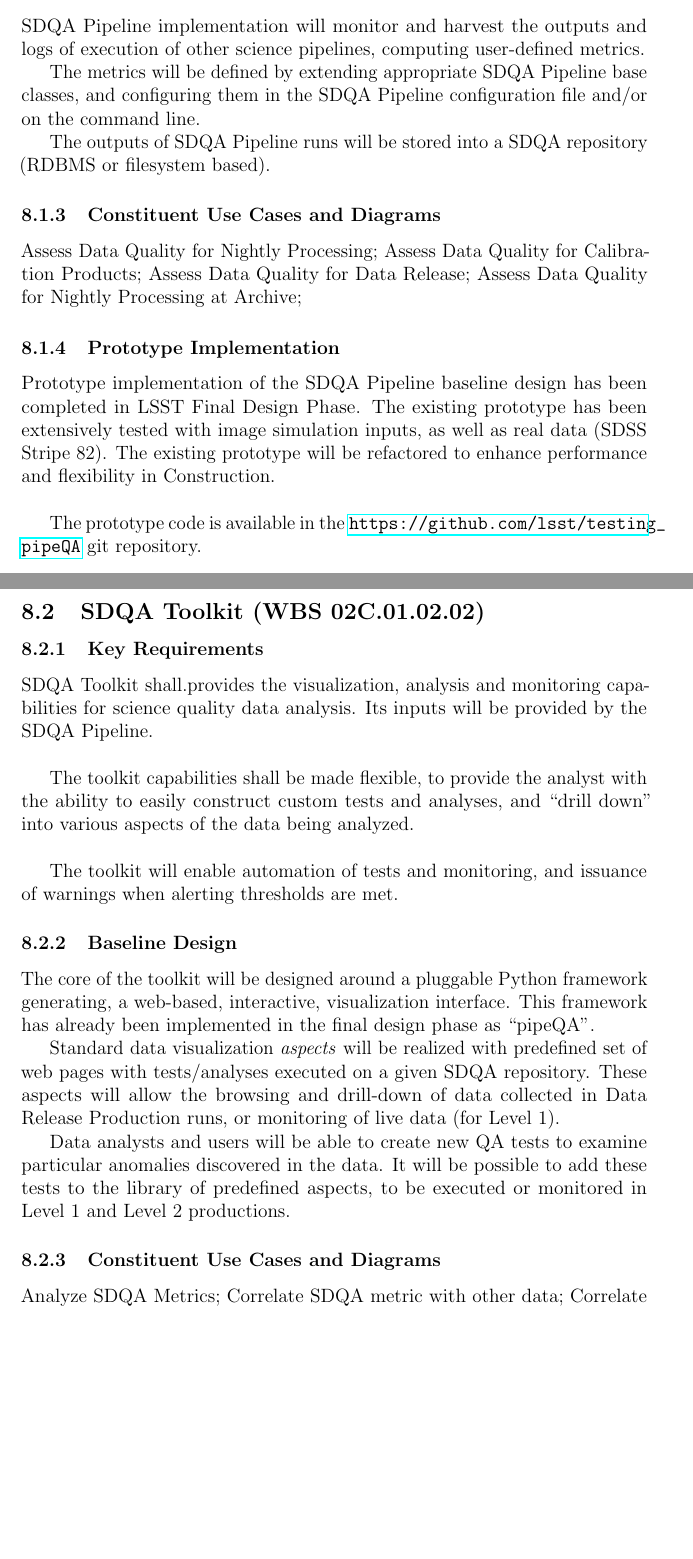
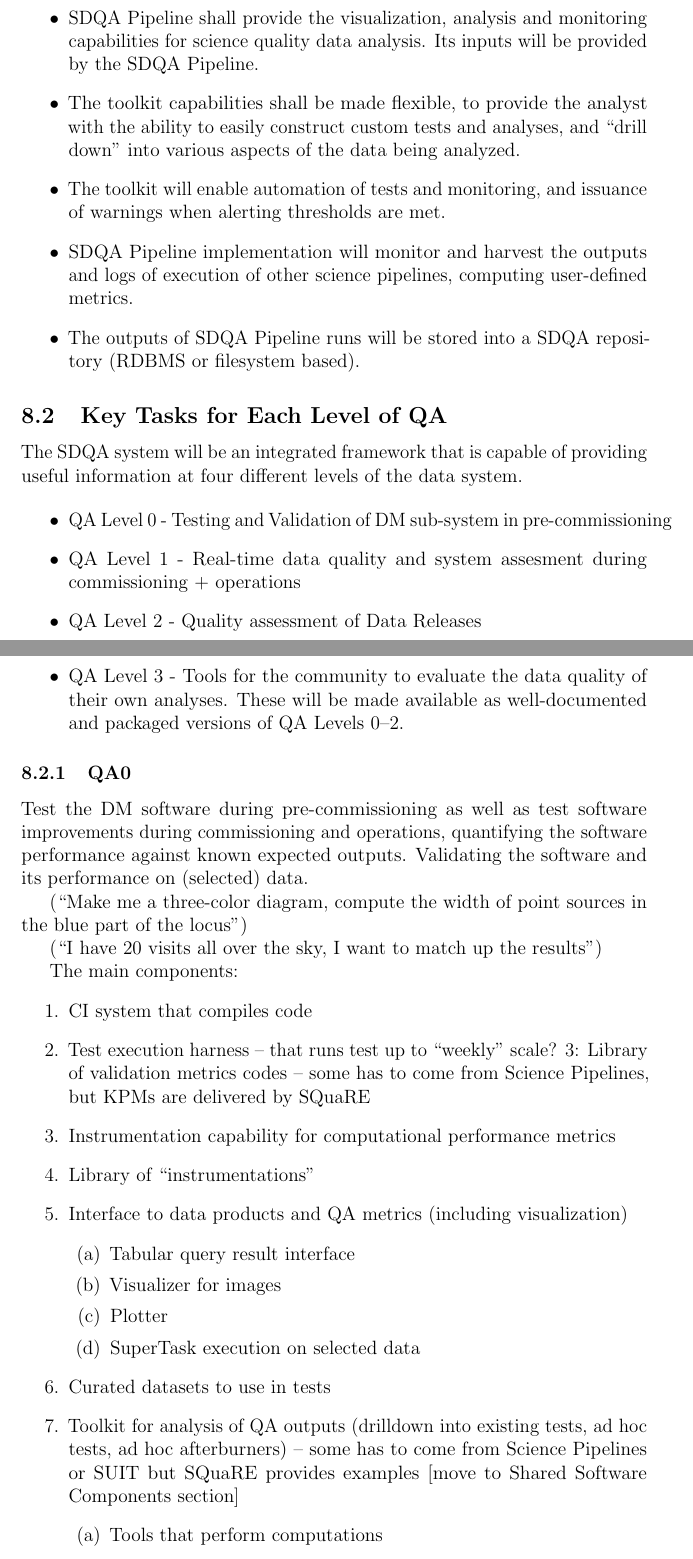
Before and after one commit to lsst/LDM-151, a LaTeX paper (DM_Applications_Design.tex, which reads SDQA_Pipelines.tex): two parts of pages 64 and 65 of 71 before the commit and two parts of pages 64 and 65 of 73 after it, joined at a grey line, cut so that both start at the same text, the shorter picture padded with empty space. Compiled offline with pdfLaTeX.

Commit message:
Transcribe Outline from Friday DMLT brainstorming.
Retained some of the Key Requirements from FDR version.
Kept a brief text mention of pipeQA for future reference.

```diff
--- a/SDQA_Pipelines.tex
+++ b/SDQA_Pipelines.tex
@@ -6 +9,52 @@
 
+\item SDQA Pipeline shall provide the visualization, analysis and monitoring capabilities for science quality data analysis. Its inputs will be provided by the SDQA Pipeline.
+
+\item The toolkit capabilities shall be made flexible, to provide the analyst with the ability to easily construct custom tests and analyses, and ``drill down" into various aspects of the data being analyzed.
+
+\item The toolkit will enable automation of tests and monitoring, and issuance of warnings when alerting thresholds are met.
+
+\item SDQA Pipeline implementation will monitor and harvest the outputs and logs of execution of other science pipelines, computing user-defined metrics.
+
+\item The outputs of SDQA Pipeline runs will be stored into a SDQA repository (RDBMS or filesystem based).
+\end{itemize}
+
+
+\subsection{Key Tasks for Each Level of QA}
+
+The SDQA system will be an integrated framework that is capable of providing useful information at four different levels of the data system.
+
+\begin{itemize}
+\item QA Level 0 - Testing and Validation of DM sub-system in pre-commissioning
+\item QA Level 1 - Real-time data quality and system assesment during commissioning + operations
+\item QA Level 2 - Quality assessment of Data Releases
+\item QA Level 3 - Tools for the community to evaluate the data quality of their own analyses.
+  These will be made available as well-documented and packaged versions of QA Levels 0--2.
+\end{itemize}
+
+\subsubsection{QA0}
+
+Test the DM software during pre-commissioning as well as test software improvements during commissioning and operations, quantifying the software performance against known expected outputs.
+Validating the software and its performance on (selected) data.
+
+(“Make me a three-color diagram, compute the width of point sources in the blue part of the locus”)
+
+(“I have 20 visits all over the sky, I want to match up the results”)
+
+The main components:
+\begin{enumerate}
+\item CI system that compiles code
+\item Test execution harness – that runs test up to “weekly” scale? 3: Library of validation metrics codes – some has to come from Science Pipelines, but KPMs are delivered by SQuaRE
+\item Instrumentation capability for computational performance metrics
+\item Library of “instrumentations”
+\item Interface to data products and QA metrics (including visualization)
+    \begin{enumerate}
+    \item Tabular query result interface
+    \item Visualizer for images
+    \item Plotter
+    \item SuperTask execution on selected data
+    \end{enumerate}
+\item Curated datasets to use in tests
+\item Toolkit for analysis of QA outputs (drilldown into existing tests, ad hoc tests, ad hoc afterburners) – some has to come from Science Pipelines or SUIT but SQuaRE provides examples [move to Shared Software Components section]
+    \begin{enumerate}
+    \item Tools that perform computations
+    \item Tools that perform visualization (using Butler if astronomical, maybe direct database if not)
@@ -12,45 +129,0 @@ In addition, SDQA Pipeline shall provide low-level data collection functionality
-\subsubsection{Baseline Design}
-
-SDQA Pipeline implementation will monitor and harvest the outputs and logs of execution of other science pipelines, computing user-defined metrics.
-
-The metrics will be defined by extending appropriate SDQA Pipeline base classes, and configuring them in the SDQA Pipeline configuration file and/or on the command line.
-
-The outputs of SDQA Pipeline runs will be stored into a SDQA repository (RDBMS or filesystem based).
-
-\subsubsection{Constituent Use Cases and Diagrams}
-
-Assess Data Quality for Nightly Processing; Assess Data Quality for Calibration Products; Assess Data Quality for Data Release;
-Assess Data Quality for Nightly Processing at Archive;
-
-\subsubsection{Prototype Implementation}
-
-Prototype implementation of the SDQA Pipeline baseline design has been completed in LSST Final Design Phase. The existing prototype has been extensively tested with image simulation inputs, as well as real data (SDSS Stripe 82). The existing prototype will be refactored to enhance performance and flexibility in Construction.
-\\
-
-The prototype code is available in the \url{https://github.com/lsst/testing_pipeQA} git repository.
-
-\clearpage
-
-\subsection{SDQA Toolkit (\wbsSDQAT)}
-
-\subsubsection{Key Requirements}
-
-SDQA Toolkit shall.provides the visualization, analysis and monitoring capabilities for science quality data analysis. Its inputs will be provided by the SDQA Pipeline.
-\\
-
-The toolkit capabilities shall be made flexible, to provide the analyst with the ability to easily construct custom tests and analyses, and ``drill down" into various aspects of the data being analyzed.
-\\
-
-The toolkit will enable automation of tests and monitoring, and issuance of warnings when alerting thresholds are met.
-
-\subsubsection{Baseline Design}
-
-The core of the toolkit will be designed around a pluggable Python framework generating, a web-based, interactive, visualization interface. This framework has already been implemented in the final design phase as ``pipeQA".
-
-Standard data visualization \emph{aspects} will be realized with predefined set of web pages with tests/analyses executed on a given SDQA repository. These aspects will allow the browsing and drill-down of data collected in Data Release Production runs, or monitoring of live data (for Level 1).
-
-Data analysts and users will be able to create new QA tests to examine particular anomalies discovered in the data. It will be possible to add these tests to the library of predefined aspects, to be executed or monitored in Level 1 and Level 2 productions.
-
-\subsubsection{Constituent Use Cases and Diagrams}
-
-Analyze SDQA Metrics; Correlate SDQA metric with other data; Correlate SDQA metrics; Display SDQA Metrics;
```
Also changed, not shown: SDQA_Pipelines.tex (87 more changed lines).
